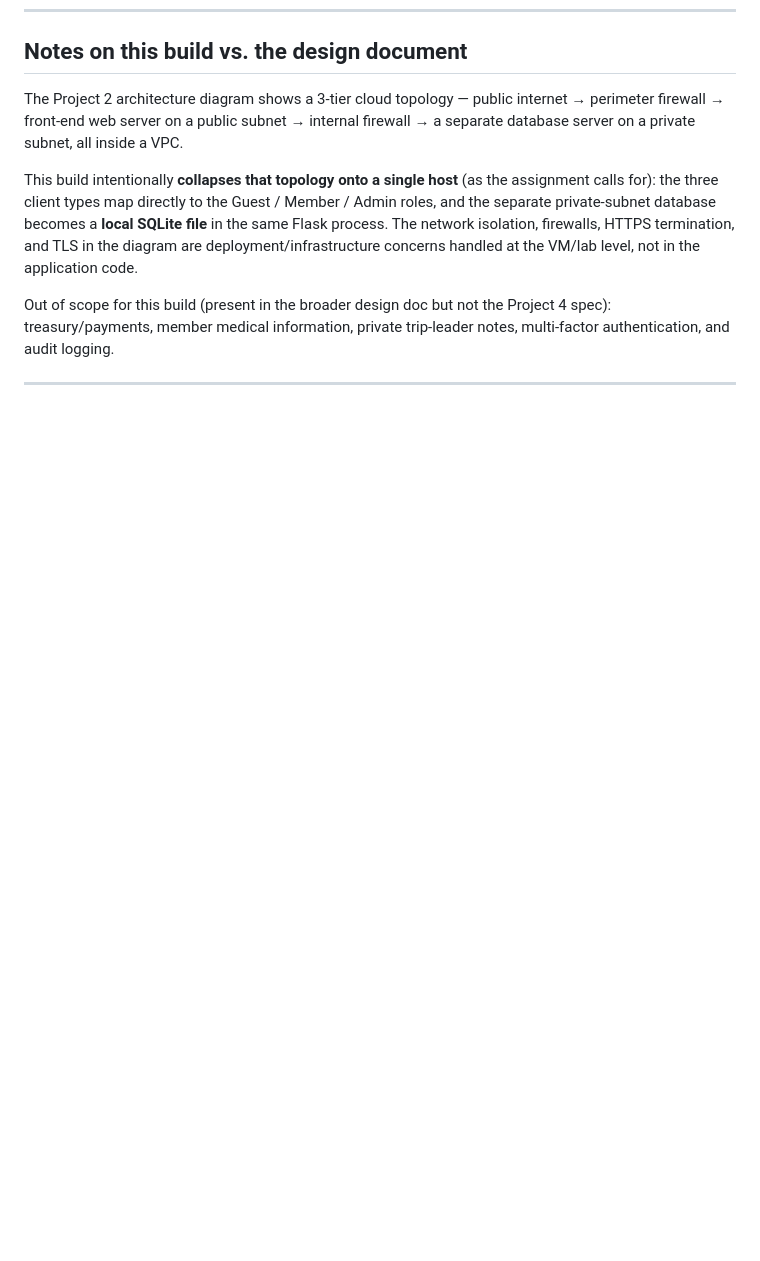
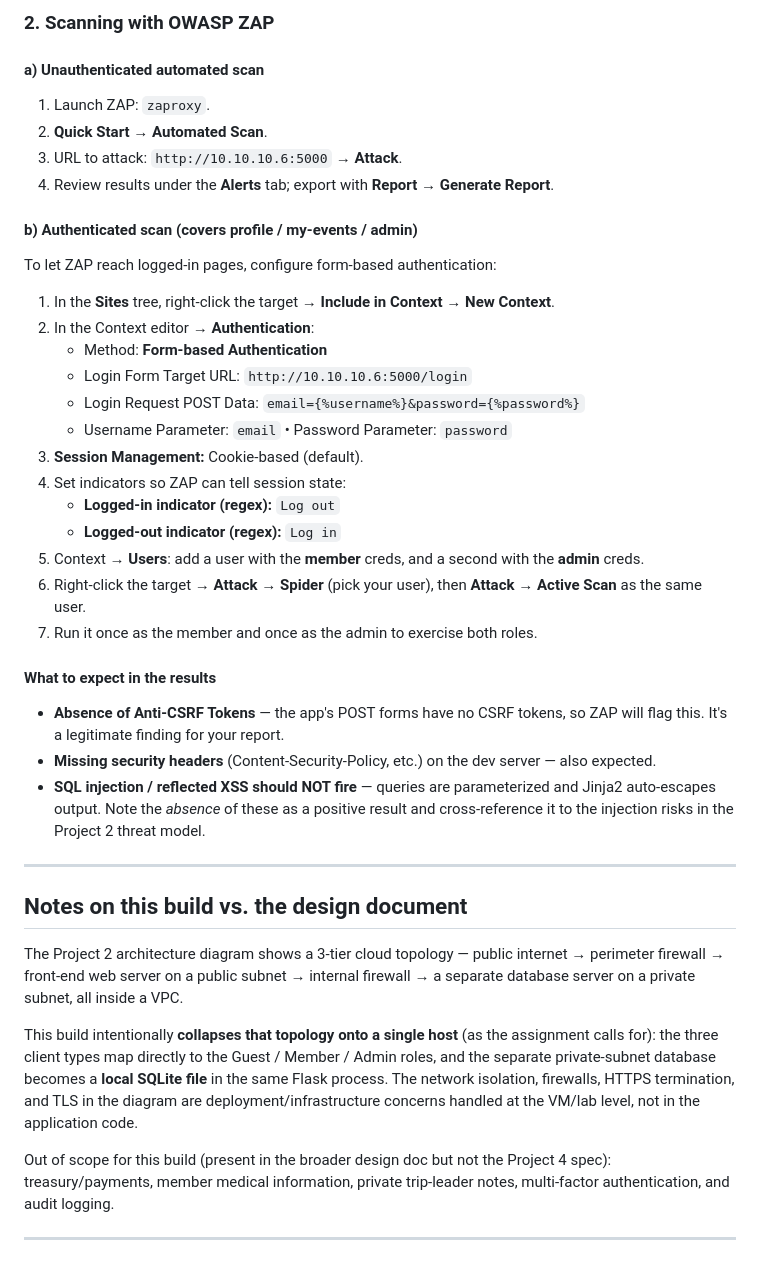
Before and after one commit to AndrewBazen/regis-msse, a Markdown page: code/hiking-club-app/README.md, the part around one of its changes. Rendered like a GitHub page; blank space fills up the shorter version.

```diff
--- a/code/hiking-club-app/README.md
+++ b/code/hiking-club-app/README.md
@@ -123,3 +178,41 @@ To override the Flask session secret, set the `SECRET_KEY` environment variable
+### 2. Scanning with OWASP ZAP
+
+#### a) Unauthenticated automated scan
+1. Launch ZAP: `zaproxy`.
+2. **Quick Start → Automated Scan**.
+3. URL to attack: `http://10.10.10.6:5000` → **Attack**.
+4. Review results under the **Alerts** tab; export with **Report → Generate Report**.
+
+#### b) Authenticated scan (covers profile / my-events / admin)
+To let ZAP reach logged-in pages, configure form-based authentication:
+
+1. In the **Sites** tree, right-click the target → **Include in Context → New Context**.
+2. In the Context editor → **Authentication**:
+   - Method: **Form-based Authentication**
+   - Login Form Target URL: `http://10.10.10.6:5000/login`
+   - Login Request POST Data: `email={%username%}&password={%password%}`
+   - Username Parameter: `email` • Password Parameter: `password`
+3. **Session Management:** Cookie-based (default).
+4. Set indicators so ZAP can tell session state:
+   - **Logged-in indicator (regex):** `Log out`
+   - **Logged-out indicator (regex):** `Log in`
+5. Context → **Users**: add a user with the **member** creds, and a second with
+   the **admin** creds.
+6. Right-click the target → **Attack → Spider** (pick your user), then
+   **Attack → Active Scan** as the same user.
+7. Run it once as the member and once as the admin to exercise both roles.
+
+#### What to expect in the results
+- **Absence of Anti-CSRF Tokens** — the app's POST forms have no CSRF tokens, so
+  ZAP will flag this. It's a legitimate finding for your report.
+- **Missing security headers** (Content-Security-Policy, etc.) on the dev server —
+  also expected.
+- **SQL injection / reflected XSS should NOT fire** — queries are parameterized and
+  Jinja2 auto-escapes output. Note the *absence* of these as a positive result and
+  cross-reference it to the injection risks in the Project 2 threat model.
+
+---
+
 ## Notes on this build vs. the design document
 
 The Project 2 architecture diagram shows a 3-tier cloud topology — public
```
Also changed, not shown: other parts of code/hiking-club-app/README.md (+55 -0 lines).
